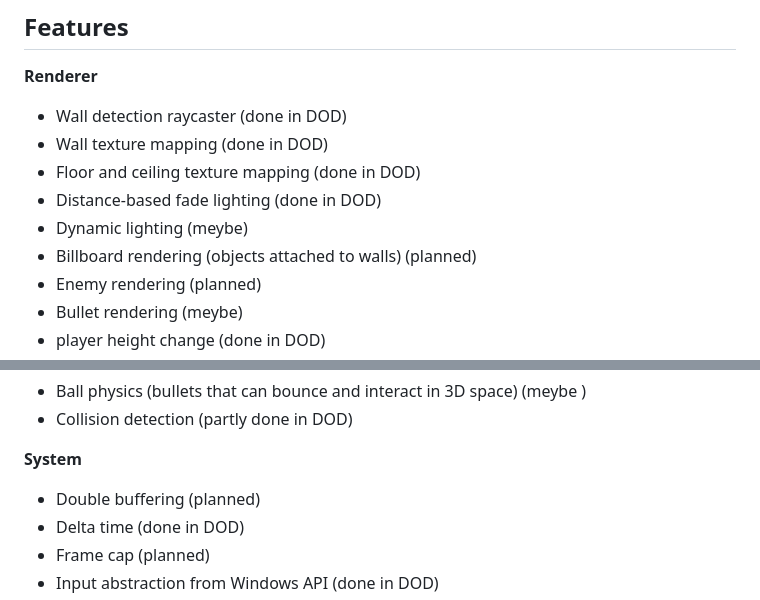
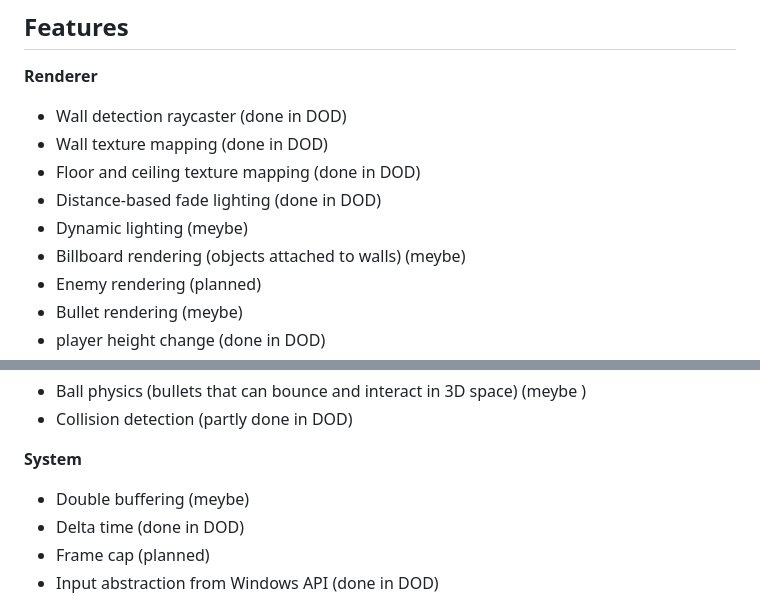
Before and after one commit to rafobitro/2_5d_CodeOrganizationPracticeEngine, a Markdown page: README.md, 2 parts joined by grey strips. Drawn GitHub-style.

Commit message:
Update status of planned features in README

```diff
--- a/README.md
+++ b/README.md
@@ -37,7 +37,7 @@ Optimization Readiness – which is easier to optimize later using SIMD and mult
 * Floor and ceiling texture mapping (done in DOD)
 * Distance-based fade lighting (done in DOD)
 * Dynamic lighting (meybe)
-* Billboard rendering (objects attached to walls) (planned)
+* Billboard rendering (objects attached to walls) (meybe)
 * Enemy rendering (planned)
 * Bullet rendering (meybe)
 * player height change (done in DOD)
@@ -62,7 +62,7 @@ Optimization Readiness – which is easier to optimize later using SIMD and mult
 
 **System**
 
-* Double buffering (planned)
+* Double buffering (meybe)
 * Delta time (done in DOD)
 * Frame cap (planned)
 * Input abstraction from Windows API (done in DOD)
```
